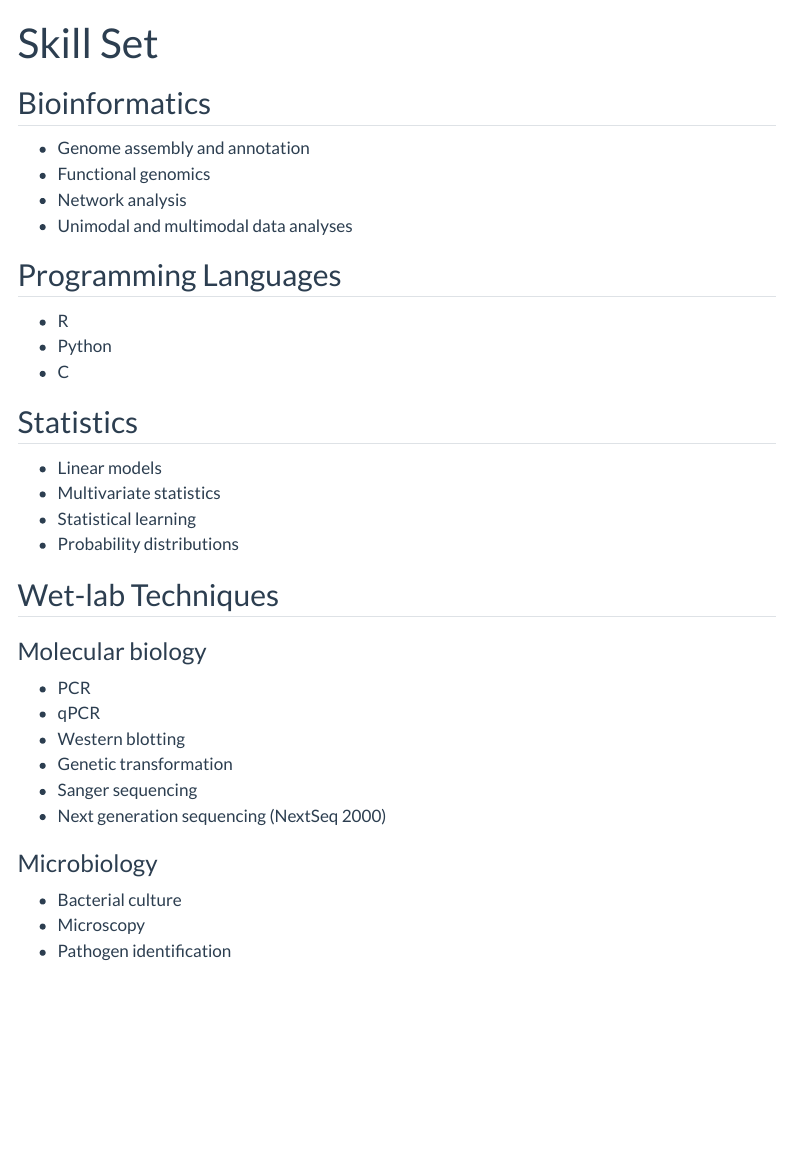
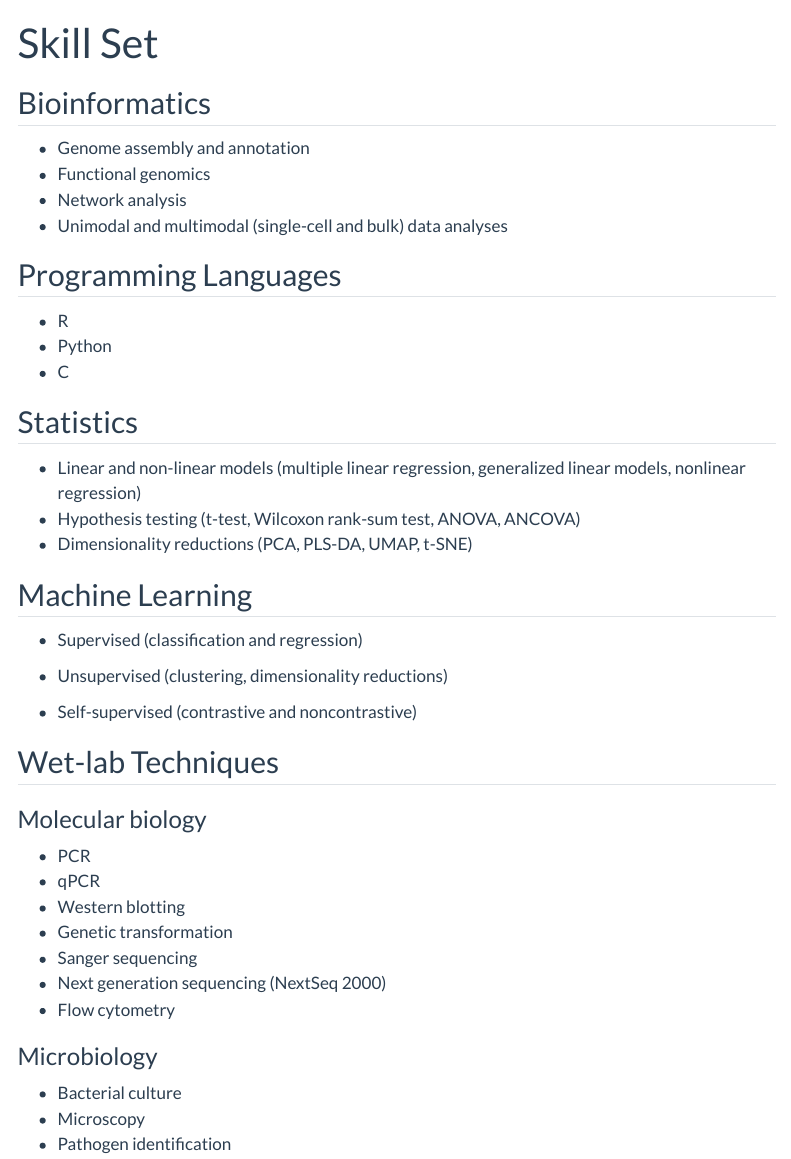
Before and after one commit to tamim-ahsan/tamim-ahsan.github.io, a Quarto document (skillset.qmd): the page in a window 1100 px wide, from its top. Rendered offline with R 4.5, knitr and Pandoc in place of Quarto, with nearby package versions; menus at the side of the page are left out.

Commit message:
CV in October 2025

```diff
--- a/skillset.qmd
+++ b/skillset.qmd
@@ -9,7 +9,7 @@ editor: visual
 -   Genome assembly and annotation
 -   Functional genomics
 -   Network analysis
--   Unimodal and multimodal data analyses
+-   Unimodal and multimodal (single-cell and bulk) data analyses
 
 ## Programming Languages
 
@@ -18,10 +18,18 @@ editor: visual
 -   C
 
 ## Statistics
-- Linear models
-- Multivariate statistics
-- Statistical learning
-- Probability distributions
+
+-   Linear and non-linear models (multiple linear regression, generalized linear models, nonlinear regression)
+-   Hypothesis testing (t-test, Wilcoxon rank-sum test, ANOVA, ANCOVA)
+-   Dimensionality reductions (PCA, PLS-DA, UMAP, t-SNE)
+
+## Machine Learning
+
+-   Supervised (classification and regression)
+
+-   Unsupervised (clustering, dimensionality reductions)
+
+-   Self-supervised (contrastive and noncontrastive)
 
 ## Wet-lab Techniques
 
@@ -33,6 +41,7 @@ editor: visual
 -   Genetic transformation
 -   Sanger sequencing
 -   Next generation sequencing (NextSeq 2000)
+-   Flow cytometry
 
 ### Microbiology
 
```
Also changed, not shown: cv.qmd (+1 -1 lines), experiences.qmd (+1 -1 lines), docs/search.json, memberships.qmd (line endings or trailing spaces), 7 other files.
